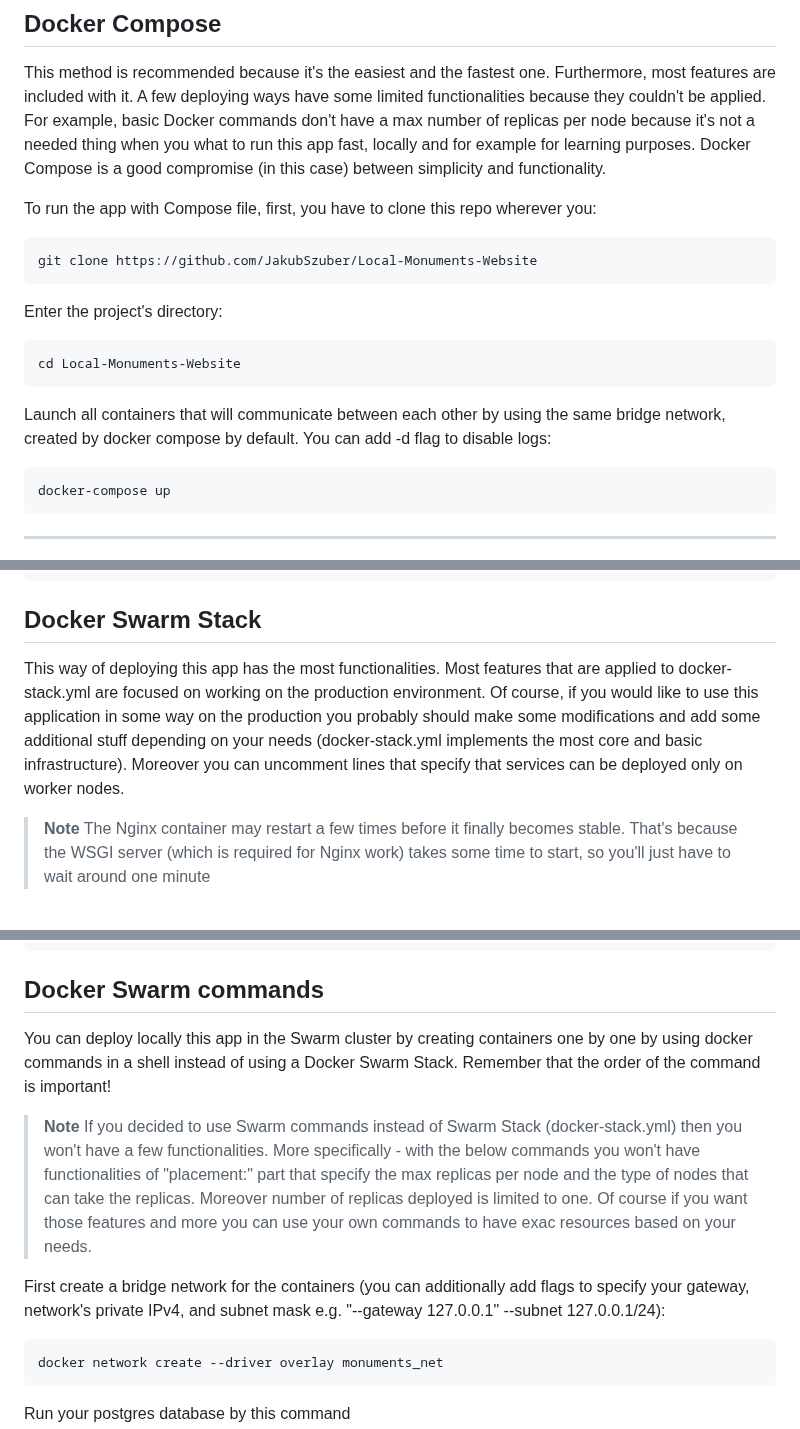
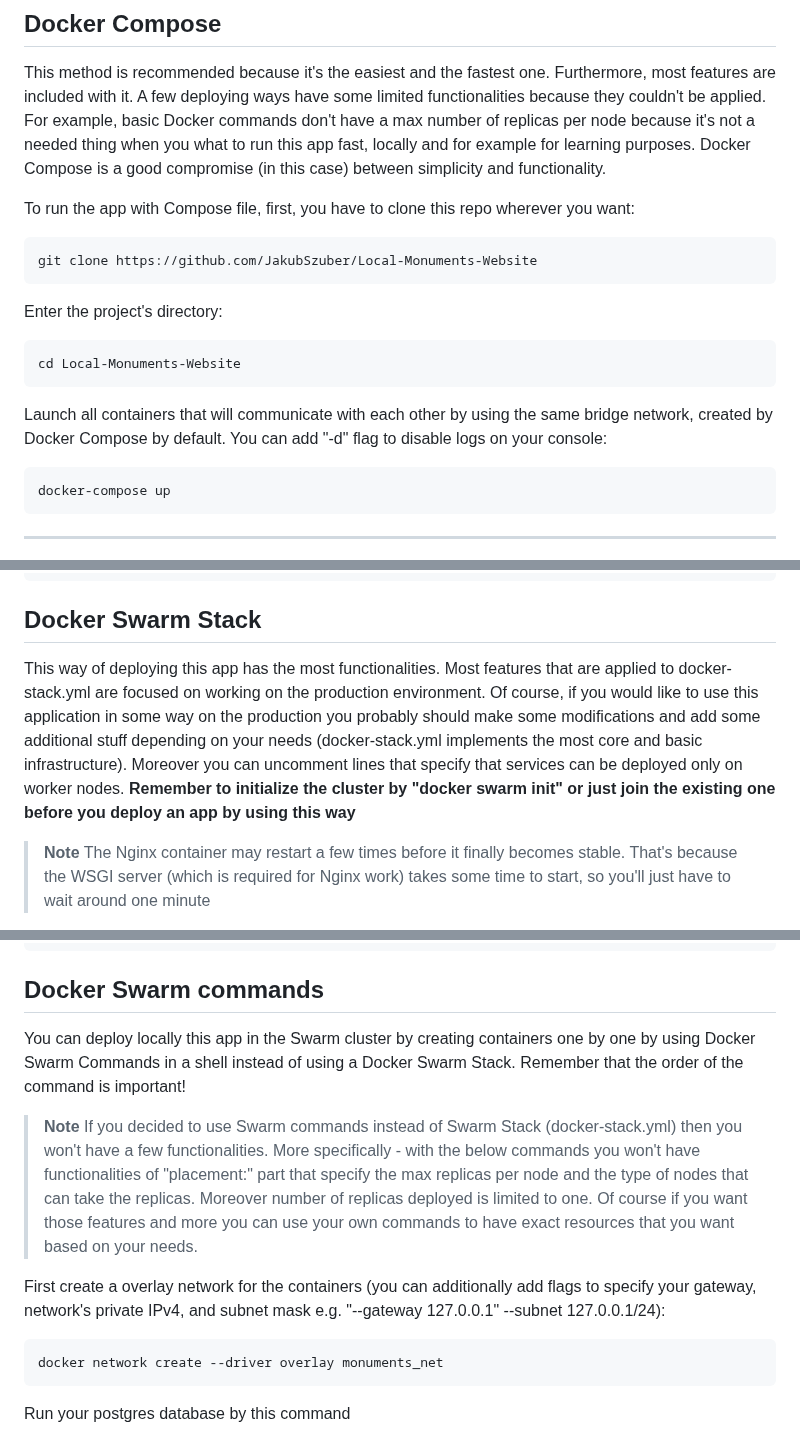
Before and after one commit to JakubSzuber/Local-Monuments-Website, a Markdown page: README.md, 3 parts joined by grey strips. Rendered like a GitHub page.

````diff
--- a/README.md
+++ b/README.md
@@ -108,7 +108,7 @@ Whatever method to run the application you will choose you need to have [Docker]
 
 This method is recommended because it's the easiest and the fastest one. Furthermore, most features are included with it. A few deploying ways have some limited functionalities because they couldn't be applied. For example, basic Docker commands don't have a max number of replicas per node because it's not a needed thing when you what to run this app fast, locally and for example for learning purposes. Docker Compose is a good compromise (in this case) between simplicity and functionality.
 
-To run the app with Compose file, first, you have to clone this repo wherever you:
+To run the app with Compose file, first, you have to clone this repo wherever you want:
 ```shell
 git clone https://github.com/JakubSzuber/Local-Monuments-Website
 ```
@@ -118,7 +118,7 @@ Enter the project's directory:
 cd Local-Monuments-Website
 ```
 
-Launch all containers that will communicate between each other by using the same bridge network, created by docker compose by default. You can add -d flag to disable logs:
+Launch all containers that will communicate with each other by using the same bridge network, created by Docker Compose by default. You can add "-d" flag to disable logs on your console:
 ```shell
 docker-compose up
 ```
@@ -184,7 +184,7 @@ jakubszuber/custom-nginx
 
 ## Docker Swarm Stack
 
-This way of deploying this app has the most functionalities. Most features that are applied to docker-stack.yml are focused on working on the production environment. Of course, if you would like to use this application in some way on the production you probably should make some modifications and add some additional stuff depending on your needs (docker-stack.yml implements the most core and basic infrastructure). Moreover you can uncomment lines that specify that services can be deployed only on worker nodes.
+This way of deploying this app has the most functionalities. Most features that are applied to docker-stack.yml are focused on working on the production environment. Of course, if you would like to use this application in some way on the production you probably should make some modifications and add some additional stuff depending on your needs (docker-stack.yml implements the most core and basic infrastructure). Moreover you can uncomment lines that specify that services can be deployed only on worker nodes. **Remember to initialize the cluster by "docker swarm init" or just join the existing one before you deploy an app by using this way**
 
 > **Note**
 > The Nginx container may restart a few times before it finally becomes stable. That's because the WSGI server (which is required for Nginx work) takes some time to start, so you'll just have to wait around one minute
@@ -211,12 +211,12 @@ docker stack deploy --replicas -c visualizer.stack.yml visualizer
 
 ## Docker Swarm commands
 
-You can deploy locally this app in the Swarm cluster by creating containers one by one by using docker commands in a shell instead of using a Docker Swarm Stack. Remember that the order of the command is important!
+You can deploy locally this app in the Swarm cluster by creating containers one by one by using Docker Swarm Commands in a shell instead of using a Docker Swarm Stack. Remember that the order of the command is important!
 
 > **Note**
-> If you decided to use Swarm commands instead of Swarm Stack (docker-stack.yml) then you won't have a few functionalities. More specifically - with the below commands you won't have functionalities of "placement:" part that specify the max replicas per node and the type of nodes that can take the replicas. Moreover number of replicas deployed is limited to one. Of course if you want those features and more you can use your own commands to have exac resources based on your needs.
+> If you decided to use Swarm commands instead of Swarm Stack (docker-stack.yml) then you won't have a few functionalities. More specifically - with the below commands you won't have functionalities of "placement:" part that specify the max replicas per node and the type of nodes that can take the replicas. Moreover number of replicas deployed is limited to one. Of course if you want those features and more you can use your own commands to have exact resources that you want based on your needs.
 
-First create a bridge network for the containers (you can additionally add flags to specify your gateway, network's private IPv4, and subnet mask e.g. "--gateway 127.0.0.1" --subnet 127.0.0.1/24):
+First create a overlay network for the containers (you can additionally add flags to specify your gateway, network's private IPv4, and subnet mask e.g. "--gateway 127.0.0.1" --subnet 127.0.0.1/24):
 ```shell
 docker network create --driver overlay monuments_net
 ```
````
Also changed, not shown: other parts of README.md (+1 -1 lines).
